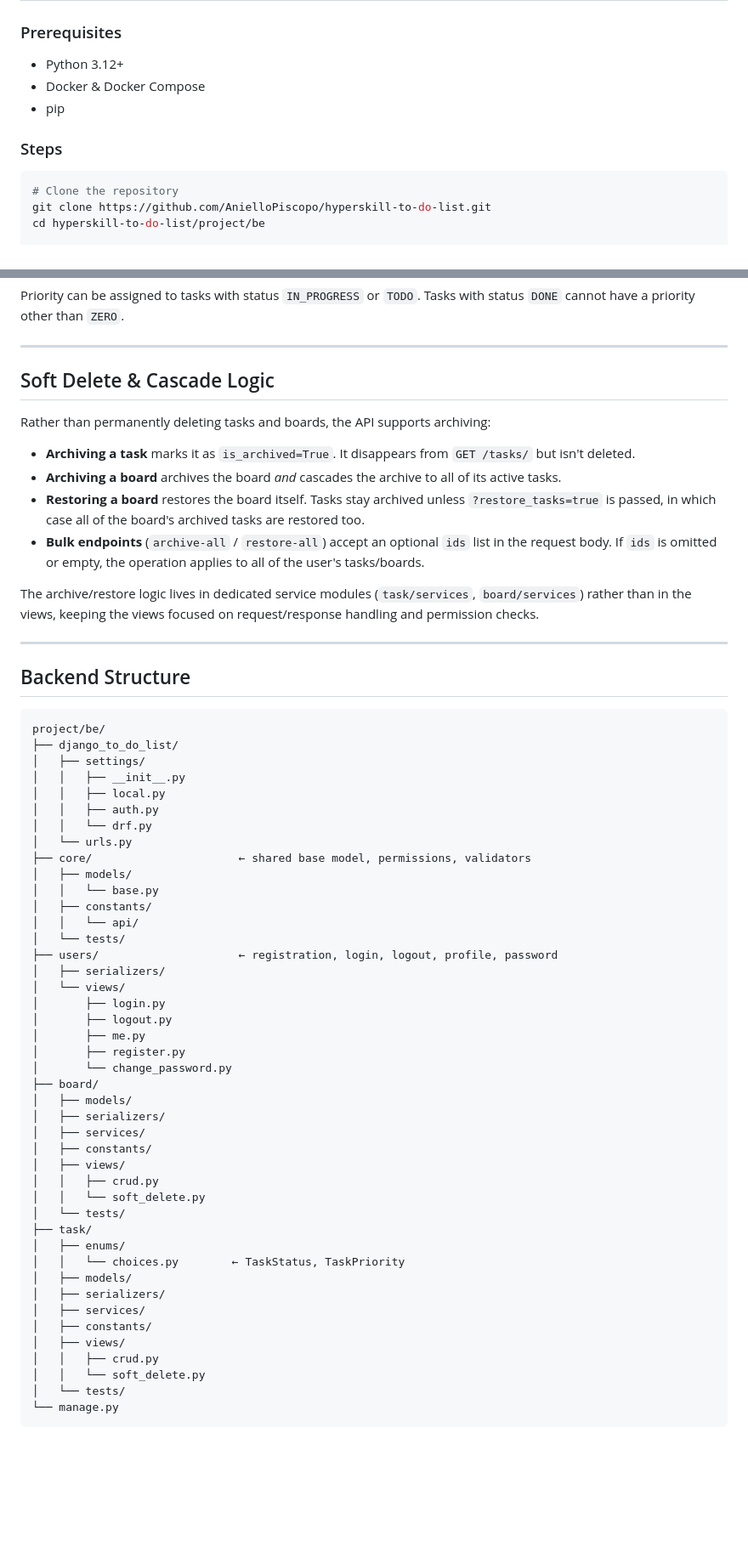
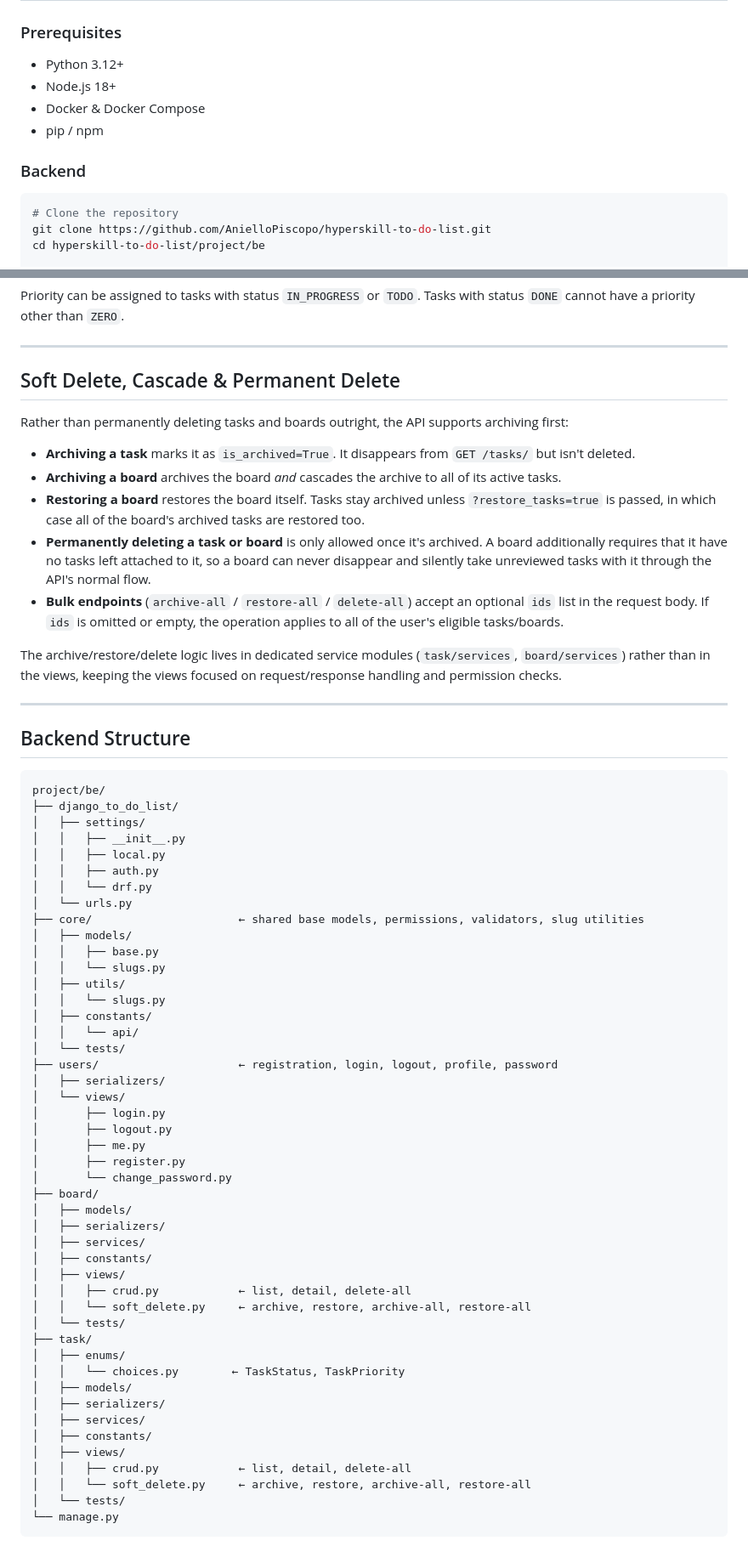
Before and after one commit to AnielloPiscopo/hyperskill-to-do-list, a Markdown page: README.md, 2 parts joined by grey strips. Shown at 85% size. Drawn GitHub-style; blank space fills up the shorter version.

````diff
--- a/README.md
+++ b/README.md
@@ -62,10 +77,11 @@ hyperskill-to-do-list/
 ### Prerequisites
 
 - Python 3.12+
+- Node.js 18+
 - Docker & Docker Compose
-- pip
+- pip / npm
 
-### Steps
+### Backend
 
 ```bash
 # Clone the repository
@@ -217,16 +265,17 @@ Priority can be assigned to tasks with status `IN_PROGRESS` or `TODO`. Tasks wit
 
 ---
 
-## Soft Delete & Cascade Logic
+## Soft Delete, Cascade & Permanent Delete
 
-Rather than permanently deleting tasks and boards, the API supports archiving:
+Rather than permanently deleting tasks and boards outright, the API supports archiving first:
 
 - **Archiving a task** marks it as `is_archived=True`. It disappears from `GET /tasks/` but isn't deleted.
 - **Archiving a board** archives the board *and* cascades the archive to all of its active tasks.
 - **Restoring a board** restores the board itself. Tasks stay archived unless `?restore_tasks=true` is passed, in which case all of the board's archived tasks are restored too.
-- **Bulk endpoints** (`archive-all` / `restore-all`) accept an optional `ids` list in the request body. If `ids` is omitted or empty, the operation applies to all of the user's tasks/boards.
+- **Permanently deleting a task or board** is only allowed once it's archived. A board additionally requires that it have no tasks left attached to it, so a board can never disappear and silently take unreviewed tasks with it through the API's normal flow.
+- **Bulk endpoints** (`archive-all` / `restore-all` / `delete-all`) accept an optional `ids` list in the request body. If `ids` is omitted or empty, the operation applies to all of the user's eligible tasks/boards.
 
-The archive/restore logic lives in dedicated service modules (`task/services`, `board/services`) rather than in the views, keeping the views focused on request/response handling and permission checks.
+The archive/restore/delete logic lives in dedicated service modules (`task/services`, `board/services`) rather than in the views, keeping the views focused on request/response handling and permission checks.
 
 ---
 
@@ -241,9 +290,12 @@ project/be/
 │   │   ├── auth.py
 │   │   └── drf.py
 │   └── urls.py
-├── core/                      ← shared base model, permissions, validators
+├── core/                      ← shared base models, permissions, validators, slug utilities
 │   ├── models/
-│   │   └── base.py
+│   │   ├── base.py
+│   │   └── slugs.py
+│   ├── utils/
+│   │   └── slugs.py
 │   ├── constants/
 │   │   └── api/
 │   └── tests/
@@ -261,8 +313,8 @@ project/be/
 │   ├── services/
 │   ├── constants/
 │   ├── views/
-│   │   ├── crud.py
-│   │   └── soft_delete.py
+│   │   ├── crud.py            ← list, detail, delete-all
+│   │   └── soft_delete.py     ← archive, restore, archive-all, restore-all
 │   └── tests/
 ├── task/
 │   ├── enums/
@@ -272,7 +324,7 @@ project/be/
 │   ├── services/
 │   ├── constants/
 │   ├── views/
-│   │   ├── crud.py
-│   │   └── soft_delete.py
+│   │   ├── crud.py            ← list, detail, delete-all
+│   │   └── soft_delete.py     ← archive, restore, archive-all, restore-all
 │   └── tests/
 └── manage.py
````
Also changed, not shown: other parts of README.md (+126 -49 lines).
